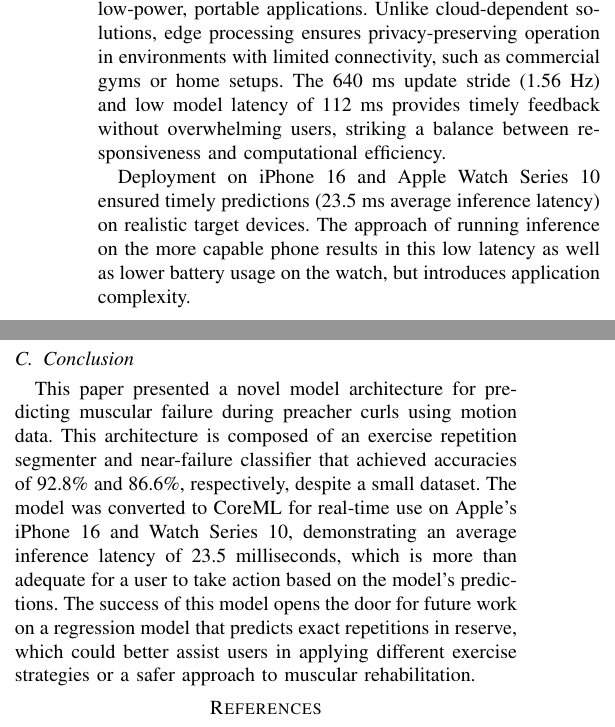
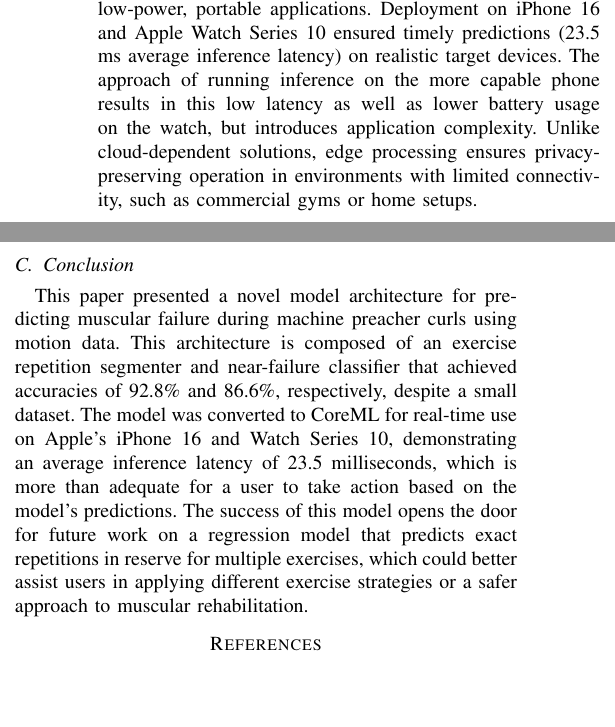
Before and after one commit to Musa-Azeem/AI-hypertrophy-coach, a LaTeX paper (report/report-submission.tex): two parts of the columns of page 8 of 8, joined at a grey line, cut so that both start at the same text, the shorter picture padded with empty space. The pictures show the PDF file report/report-submission.pdf that the author committed with the source.

Commit message:
Conclusion

```diff
--- a/report/report-submission.tex
+++ b/report/report-submission.tex
@@ -268,9 +268,7 @@ The segmentation model achieved robust rep segmentation, with an F1 score 0.83 a
 
 The segmentation model's real-time rep counting capability enables precise tracking of training volume, a cornerstone of hypertrophy programming. Integration of this model with applications, in a smart watch, for instance, could count reps for user convenience, circumventing the need for them to manually record their training. Our near-failure classifier offers a unique solution to the challenge of training intensity management. By alerting users when they are approaching failure, users are able to approach sufficient mechanical tension to stimulate growth, while preventing excessive fatigue that could impair recovery \cite{izquierdo2006differential}.
 
-Deployment on a Raspberry Pi 5 (inference latency: 112 ms, model size: 20 MB) validates the system's suitability for low-power, portable applications. Unlike cloud-dependent solutions, edge processing ensures privacy-preserving operation in environments with limited connectivity, such as commercial gyms or home setups. The 640 ms update stride (1.56 Hz) and low model latency of 112 ms provides timely feedback without overwhelming users, striking a balance between responsiveness and computational efficiency.
-
-Deployment on iPhone 16 and Apple Watch Series 10 ensured timely predictions (23.5 ms average inference latency) on realistic target devices. The approach of running inference on the more capable phone results in this low latency as well as lower battery usage on the watch, but introduces application complexity.
+Deployment on a Raspberry Pi 5 (inference latency: 112 ms, model size: 20 MB) validates the system's suitability for low-power, portable applications. Deployment on iPhone 16 and Apple Watch Series 10 ensured timely predictions (23.5 ms average inference latency) on realistic target devices. The approach of running inference on the more capable phone results in this low latency as well as lower battery usage on the watch, but introduces application complexity. Unlike cloud-dependent solutions, edge processing ensures privacy-preserving operation in environments with limited connectivity, such as commercial gyms or home setups.
 
 \subsection{Limitations and Future Directions}
 While promising, the study has limitations. First, data collection focused solely on preacher curls. Future work should validate generalizability to compound movements (e.g., squats, bench presses) where fatigue manifests differently \cite{velloso2013qualitative}. Second, our models were trained on a limited number of participants (13), which may not capture the full spectrum of lifting styles and fatigue responses. Expanding the dataset to include diverse populations, such as older adults or individuals with disabilities, is essential for broader applicability. Third, instead of using the Raspberry Pi, collecting training data with an Apple Watch directly or other target wearable would reduce data collection complexity and improve deployment accuracy.
@@ -280,7 +278,7 @@ Future work will involve a more diverse dataset, including additional exercises
 Deployment performance would benefit from a lightweight model, and the model's proportion of inference time spent in convolution and LSTM suggests future work of static (for convolution) and dynamic (for LSTM) quantization. Optimized deployment to wearables would allow for timely feedback to be provided to users, helping them to optimize their training sessions and stop their sets with at most two reps in reserve.
 
 \subsection{Conclusion}
-This paper presented a novel model architecture for predicting muscular failure during preacher curls using motion data. This architecture is composed of an exercise repetition segmenter and near-failure classifier that achieved accuracies of 92.8\% and 86.6\%, respectively, despite a small dataset. The model was converted to CoreML for real-time use on Apple's iPhone 16 and Watch Series 10, demonstrating an average inference latency of 23.5 milliseconds, which is more than adequate for a user to take action based on the model's predictions.  The success of this model opens the door for future work on a regression model that predicts exact repetitions in reserve, which could better assist users in applying different exercise strategies or a safer approach to muscular rehabilitation.
+This paper presented a novel model architecture for predicting muscular failure during machine preacher curls using motion data. This architecture is composed of an exercise repetition segmenter and near-failure classifier that achieved accuracies of 92.8\% and 86.6\%, respectively, despite a small dataset. The model was converted to CoreML for real-time use on Apple's iPhone 16 and Watch Series 10, demonstrating an average inference latency of 23.5 milliseconds, which is more than adequate for a user to take action based on the model's predictions.  The success of this model opens the door for future work on a regression model that predicts exact repetitions in reserve for multiple exercises, which could better assist users in applying different exercise strategies or a safer approach to muscular rehabilitation.
 
 \bibliographystyle{IEEEtran}
 \bibliography{references}
```
Also changed, not shown: report/report-submission.pdf.
